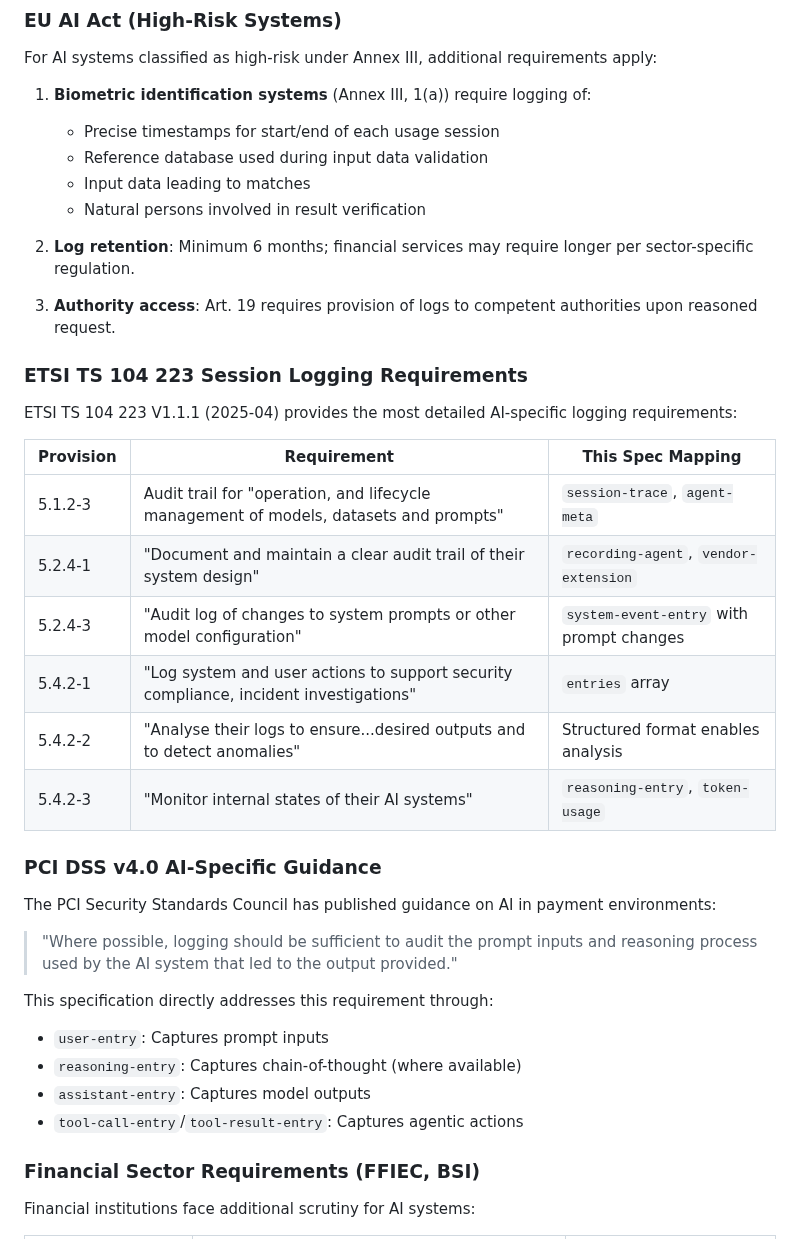
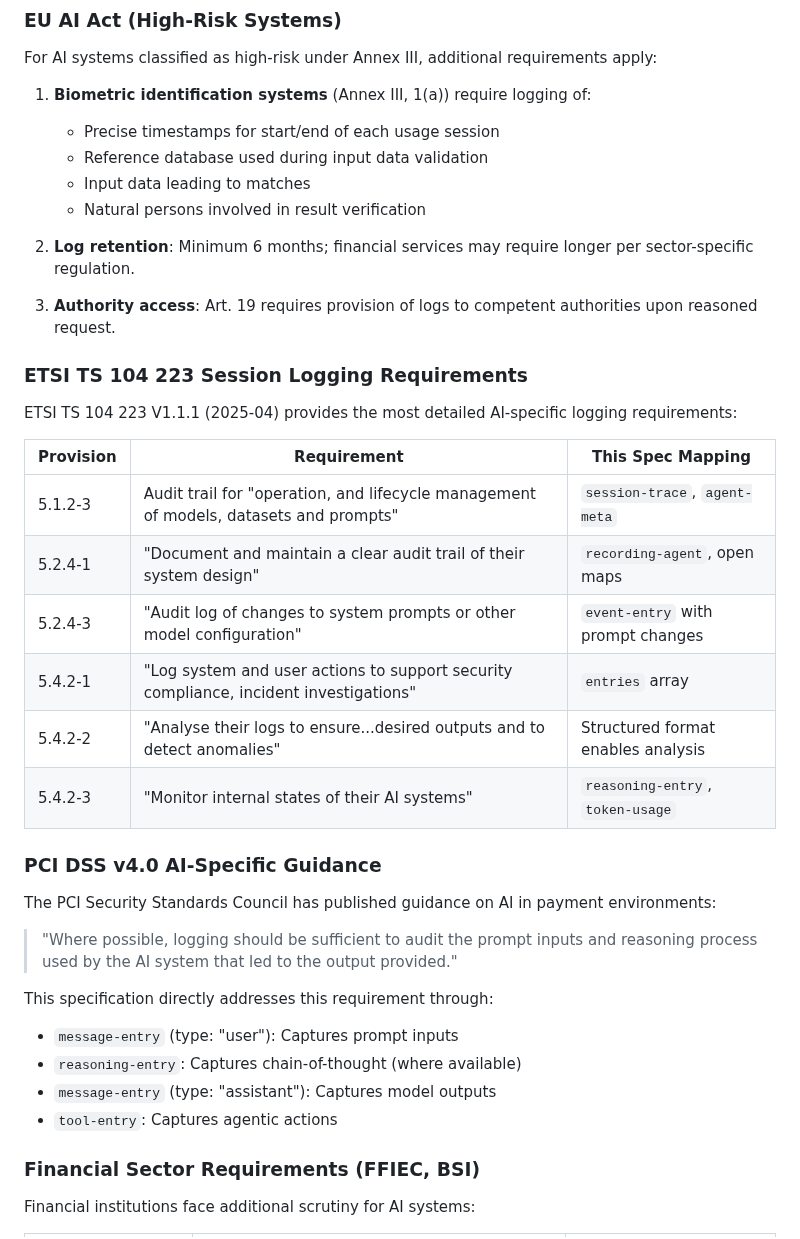
Before and after one commit to xor-hardener/draft-birkholz-verifiable-agent-conversations, a Markdown page: compliance-requirements.md, the part around one of its changes. Drawn GitHub-style.

```diff
--- a/compliance-requirements.md
+++ b/compliance-requirements.md
@@ -218,22 +213,19 @@ For AI systems classified as high-risk under Annex III, additional requirements
    - Input data leading to matches
    - Natural persons involved in result verification
 
-2. **Log retention**: Minimum 6 months; financial services may require longer
-   per sector-specific regulation.
+2. **Log retention**: Minimum 6 months; financial services may require longer per sector-specific regulation.
 
-3. **Authority access**: Art. 19 requires provision of logs to competent authorities
-   upon reasoned request.
+3. **Authority access**: Art. 19 requires provision of logs to competent authorities upon reasoned request.
 
 ### ETSI TS 104 223 Session Logging Requirements
 
-ETSI TS 104 223 V1.1.1 (2025-04) provides the most detailed AI-specific logging
-requirements:
+ETSI TS 104 223 V1.1.1 (2025-04) provides the most detailed AI-specific logging requirements:
 
 | Provision | Requirement | This Spec Mapping |
 |-----------|-------------|-------------------|
 | 5.1.2-3 | Audit trail for "operation, and lifecycle management of models, datasets and prompts" | `session-trace`, `agent-meta` |
-| 5.2.4-1 | "Document and maintain a clear audit trail of their system design" | `recording-agent`, `vendor-extension` |
-| 5.2.4-3 | "Audit log of changes to system prompts or other model configuration" | `system-event-entry` with prompt changes |
+| 5.2.4-1 | "Document and maintain a clear audit trail of their system design" | `recording-agent`, open maps |
+| 5.2.4-3 | "Audit log of changes to system prompts or other model configuration" | `event-entry` with prompt changes |
 | 5.4.2-1 | "Log system and user actions to support security compliance, incident investigations" | `entries` array |
 | 5.4.2-2 | "Analyse their logs to ensure...desired outputs and to detect anomalies" | Structured format enables analysis |
 | 5.4.2-3 | "Monitor internal states of their AI systems" | `reasoning-entry`, `token-usage` |
@@ -242,14 +234,14 @@ requirements:
 
 The PCI Security Standards Council has published guidance on AI in payment environments:
 
-> "Where possible, logging should be sufficient to audit the prompt inputs and
-> reasoning process used by the AI system that led to the output provided."
+> "Where possible, logging should be sufficient to audit the prompt inputs and reasoning process used by the AI system that led to the output provided."
 
 This specification directly addresses this requirement through:
-- `user-entry`: Captures prompt inputs
+
+- `message-entry` (type: "user"): Captures prompt inputs
 - `reasoning-entry`: Captures chain-of-thought (where available)
-- `assistant-entry`: Captures model outputs
-- `tool-call-entry`/`tool-result-entry`: Captures agentic actions
+- `message-entry` (type: "assistant"): Captures model outputs
+- `tool-entry`: Captures agentic actions
 
 ### Financial Sector Requirements (FFIEC, BSI)
 
```
Also changed, not shown: other parts of compliance-requirements.md (+41 -47 lines).
